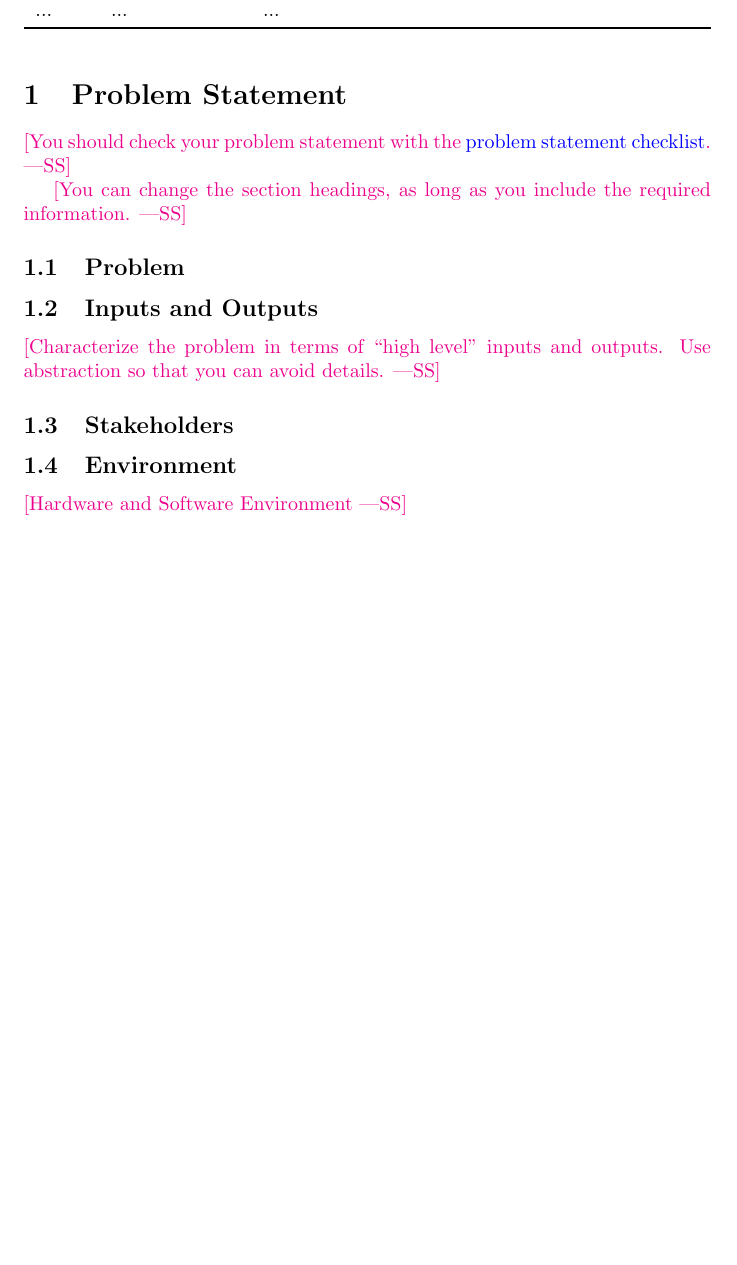
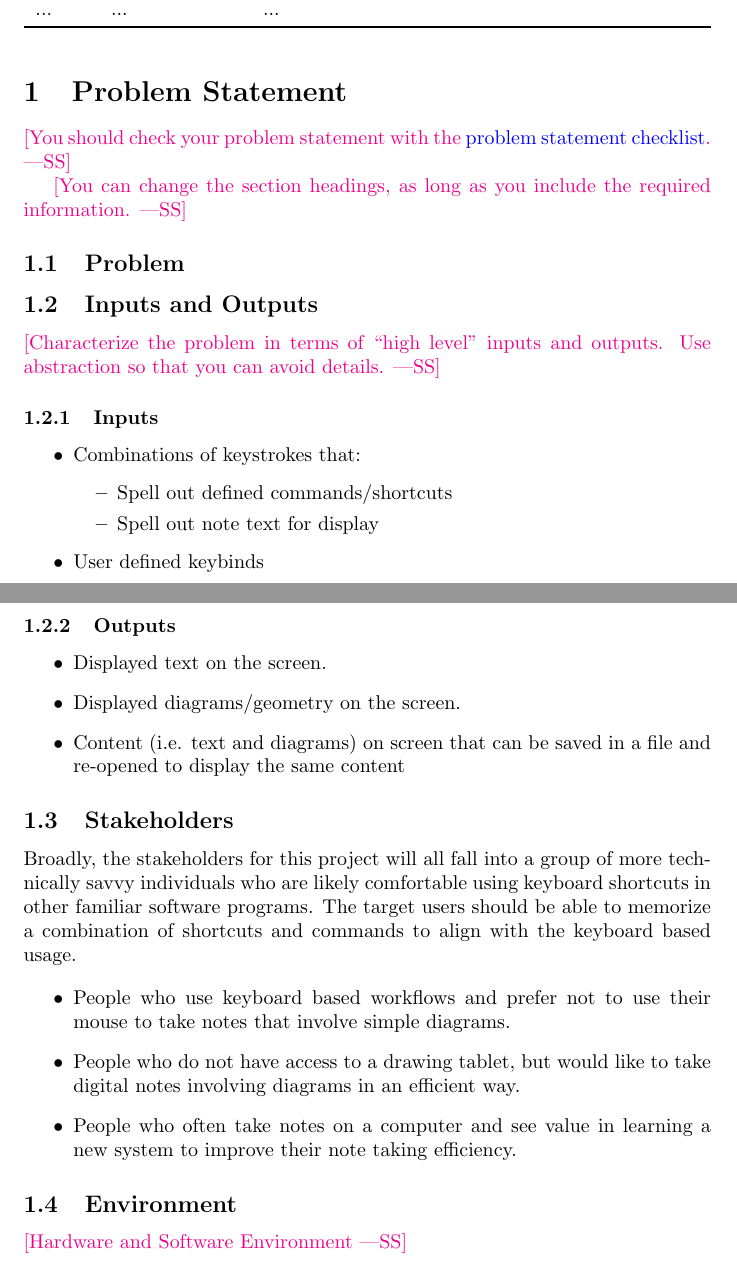
Before and after one commit to ritual-17/flow, a LaTeX document (docs/ProblemStatementAndGoals/ProblemStatement.tex): part of page 1 of 3 before the commit and two parts of pages 1 and 2 of 3 after it, the two joined at a grey line, cut so that both start at the same text, the shorter picture padded with empty space. Compiled offline with pdfLaTeX.

Commit message:
Add input/outputs and stakeholders

```diff
--- a/docs/ProblemStatementAndGoals/ProblemStatement.tex
+++ b/docs/ProblemStatementAndGoals/ProblemStatement.tex
@@ -45,7 +45,36 @@ information.}
 \wss{Characterize the problem in terms of ``high level'' inputs and outputs.
 Use abstraction so that you can avoid details.}
 
+
+\subsubsection{Inputs}
+\begin{itemize}
+	\item Combinations of keystrokes that:
+	      \begin{itemize}
+		      \item Spell out defined commands/shortcuts
+		      \item Spell out note text for display
+	      \end{itemize}
+	\item User defined keybinds
+\end{itemize}
+
+\subsubsection{Outputs}
+\begin{itemize}
+	\item Displayed text on the screen.
+	\item Displayed diagrams/geometry on the screen.
+	\item Content (i.e. text and diagrams) on screen that can be saved in a file and re-opened to display the same content
+\end{itemize}
+
 \subsection{Stakeholders}
+Broadly, the stakeholders for this project will all fall into a group of more
+technically savvy individuals who are likely comfortable using keyboard
+shortcuts in other familiar software programs. The target users should be able
+to memorize a combination of shortcuts and commands to align with the keyboard
+based usage.
+
+\begin{itemize}
+	\item People who use keyboard based workflows and prefer not to use their mouse to take notes that involve simple diagrams.
+	\item People who do not have access to a drawing tablet, but would like to take digital notes involving diagrams in an efficient way.
+	\item People who often take notes on a computer and see value in learning a new system to improve their note taking efficiency.
+\end{itemize}
 
 \subsection{Environment}
 
```
